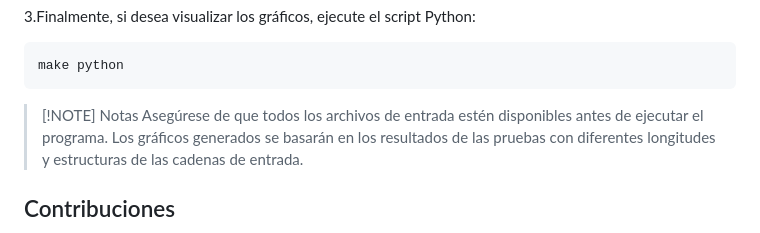
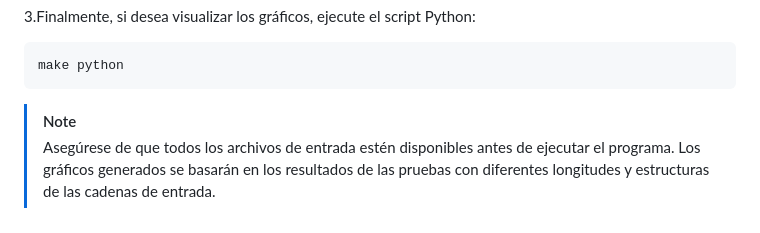
Before and after one commit to luphin/Levenshtein-distance, a Markdown page: README.md, the part around the change. Drawn GitHub-style.

````diff
--- a/README.md
+++ b/README.md
@@ -99,7 +99,7 @@ make run-main
 make python
 ```
 
->[!NOTE] Notas
+>[!NOTE]
 > Asegúrese de que todos los archivos de entrada estén disponibles antes de ejecutar el programa.
 > Los gráficos generados se basarán en los resultados de las pruebas con diferentes longitudes y estructuras de las cadenas de entrada.
 
````
